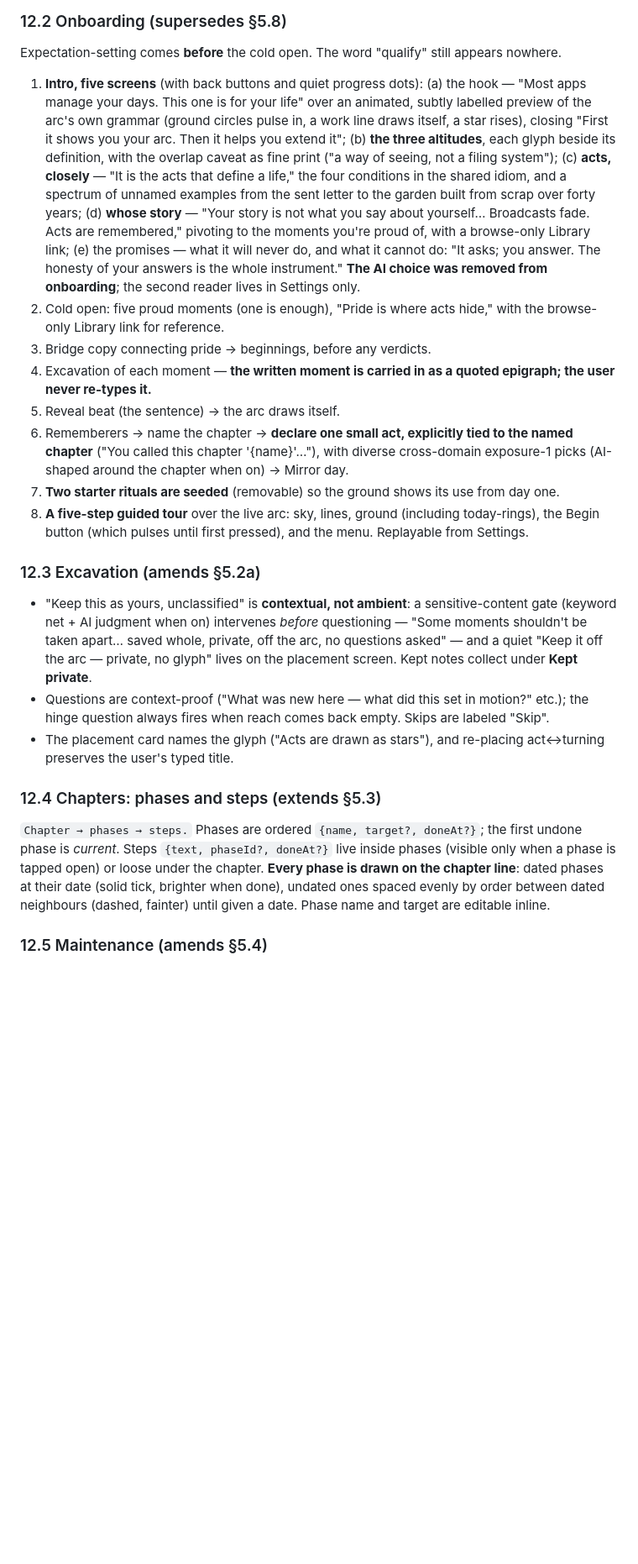
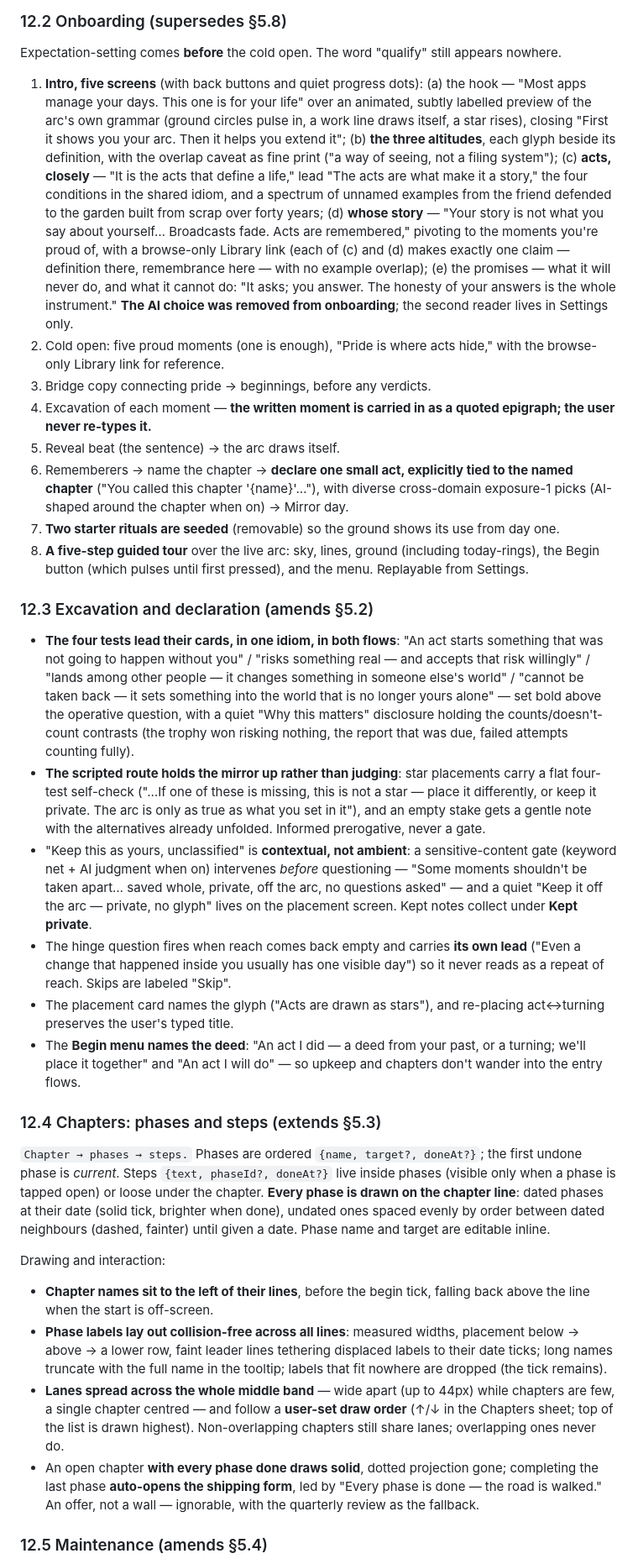
Before and after one commit to thejinxedone-sys/acts-of-life, a Markdown page: acts-of-life-spec_1.md, the part around one of its changes. Shown at 84% size. Drawn GitHub-style; blank space fills up the shorter version.

Commit message:
Spec 12 caught up to the build
12.2: acts/story screens each make one claim, updated examples.
12.3: now covers both flows - principle-led cards, why-this-matters
disclosures, the four-test self-check and empty-stake note, the hinge
question with its own lead, and the Begin menu naming the deed.
12.4: chapter names left of lines, collision-free phase labels with
leaders, spread lanes with user draw order, solid-when-walked lines
and the auto-prompted shipping form.
12.7 (new): rem-based type behind the Text size setting.

Co-Authored-By: Claude Fable 5 <noreply@anthropic.com>

```diff
--- a/acts-of-life-spec_1.md
+++ b/acts-of-life-spec_1.md
@@ -254,7 +254,7 @@ The sections below record where the shipped app deliberately extends or supersed
 
 Expectation-setting comes **before** the cold open. The word "qualify" still appears nowhere.
 
-1. **Intro, five screens** (with back buttons and quiet progress dots): (a) the hook — "Most apps manage your days. This one is for your life" over an animated, subtly labelled preview of the arc's own grammar (ground circles pulse in, a work line draws itself, a star rises), closing "First it shows you your arc. Then it helps you extend it"; (b) **the three altitudes**, each glyph beside its definition, with the overlap caveat as fine print ("a way of seeing, not a filing system"); (c) **acts, closely** — "It is the acts that define a life," the four conditions in the shared idiom, and a spectrum of unnamed examples from the sent letter to the garden built from scrap over forty years; (d) **whose story** — "Your story is not what you say about yourself… Broadcasts fade. Acts are remembered," pivoting to the moments you're proud of, with a browse-only Library link; (e) the promises — what it will never do, and what it cannot do: "It asks; you answer. The honesty of your answers is the whole instrument." **The AI choice was removed from onboarding**; the second reader lives in Settings only.
+1. **Intro, five screens** (with back buttons and quiet progress dots): (a) the hook — "Most apps manage your days. This one is for your life" over an animated, subtly labelled preview of the arc's own grammar (ground circles pulse in, a work line draws itself, a star rises), closing "First it shows you your arc. Then it helps you extend it"; (b) **the three altitudes**, each glyph beside its definition, with the overlap caveat as fine print ("a way of seeing, not a filing system"); (c) **acts, closely** — "It is the acts that define a life," lead "The acts are what make it a story," the four conditions in the shared idiom, and a spectrum of unnamed examples from the friend defended to the garden built from scrap over forty years; (d) **whose story** — "Your story is not what you say about yourself… Broadcasts fade. Acts are remembered," pivoting to the moments you're proud of, with a browse-only Library link (each of (c) and (d) makes exactly one claim — definition there, remembrance here — with no example overlap); (e) the promises — what it will never do, and what it cannot do: "It asks; you answer. The honesty of your answers is the whole instrument." **The AI choice was removed from onboarding**; the second reader lives in Settings only.
 2. Cold open: five proud moments (one is enough), "Pride is where acts hide," with the browse-only Library link for reference.
 3. Bridge copy connecting pride → beginnings, before any verdicts.
 4. Excavation of each moment — **the written moment is carried in as a quoted epigraph; the user never re-types it.**
@@ -263,15 +263,25 @@ Expectation-setting comes **before** the cold open. The word "qualify" still app
 7. **Two starter rituals are seeded** (removable) so the ground shows its use from day one.
 8. **A five-step guided tour** over the live arc: sky, lines, ground (including today-rings), the Begin button (which pulses until first pressed), and the menu. Replayable from Settings.
 
-### 12.3 Excavation (amends §5.2a)
+### 12.3 Excavation and declaration (amends §5.2)
 
+- **The four tests lead their cards, in one idiom, in both flows**: "An act starts something that was not going to happen without you" / "risks something real — and accepts that risk willingly" / "lands among other people — it changes something in someone else's world" / "cannot be taken back — it sets something into the world that is no longer yours alone" — set bold above the operative question, with a quiet "Why this matters" disclosure holding the counts/doesn't-count contrasts (the trophy won risking nothing, the report that was due, failed attempts counting fully).
+- **The scripted route holds the mirror up rather than judging**: star placements carry a flat four-test self-check ("…If one of these is missing, this is not a star — place it differently, or keep it private. The arc is only as true as what you set in it"), and an empty stake gets a gentle note with the alternatives already unfolded. Informed prerogative, never a gate.
 - "Keep this as yours, unclassified" is **contextual, not ambient**: a sensitive-content gate (keyword net + AI judgment when on) intervenes *before* questioning — "Some moments shouldn't be taken apart… saved whole, private, off the arc, no questions asked" — and a quiet "Keep it off the arc — private, no glyph" lives on the placement screen. Kept notes collect under **Kept private**.
-- Questions are context-proof ("What was new here — what did this set in motion?" etc.); the hinge question always fires when reach comes back empty. Skips are labeled "Skip".
+- The hinge question fires when reach comes back empty and carries **its own lead** ("Even a change that happened inside you usually has one visible day") so it never reads as a repeat of reach. Skips are labeled "Skip".
 - The placement card names the glyph ("Acts are drawn as stars"), and re-placing act↔turning preserves the user's typed title.
+- The **Begin menu names the deed**: "An act I did — a deed from your past, or a turning; we'll place it together" and "An act I will do" — so upkeep and chapters don't wander into the entry flows.
 
 ### 12.4 Chapters: phases and steps (extends §5.3)
 
 `Chapter → phases → steps.` Phases are ordered `{name, target?, doneAt?}`; the first undone phase is *current*. Steps `{text, phaseId?, doneAt?}` live inside phases (visible only when a phase is tapped open) or loose under the chapter. **Every phase is drawn on the chapter line**: dated phases at their date (solid tick, brighter when done), undated ones spaced evenly by order between dated neighbours (dashed, fainter) until given a date. Phase name and target are editable inline.
+
+Drawing and interaction:
+
+- **Chapter names sit to the left of their lines**, before the begin tick, falling back above the line when the start is off-screen.
+- **Phase labels lay out collision-free across all lines**: measured widths, placement below → above → a lower row, faint leader lines tethering displaced labels to their date ticks; long names truncate with the full name in the tooltip; labels that fit nowhere are dropped (the tick remains).
+- **Lanes spread across the whole middle band** — wide apart (up to 44px) while chapters are few, a single chapter centred — and follow a **user-set draw order** (↑/↓ in the Chapters sheet; top of the list is drawn highest). Non-overlapping chapters still share lanes; overlapping ones never do.
+- An open chapter **with every phase done draws solid**, dotted projection gone; completing the last phase **auto-opens the shipping form**, led by "Every phase is done — the road is walked." An offer, not a wall — ignorable, with the quarterly review as the fallback.
 
 ### 12.5 Maintenance (amends §5.4)
 
```
Also changed, not shown: other parts of acts-of-life-spec_1.md (+4 -0 lines).
